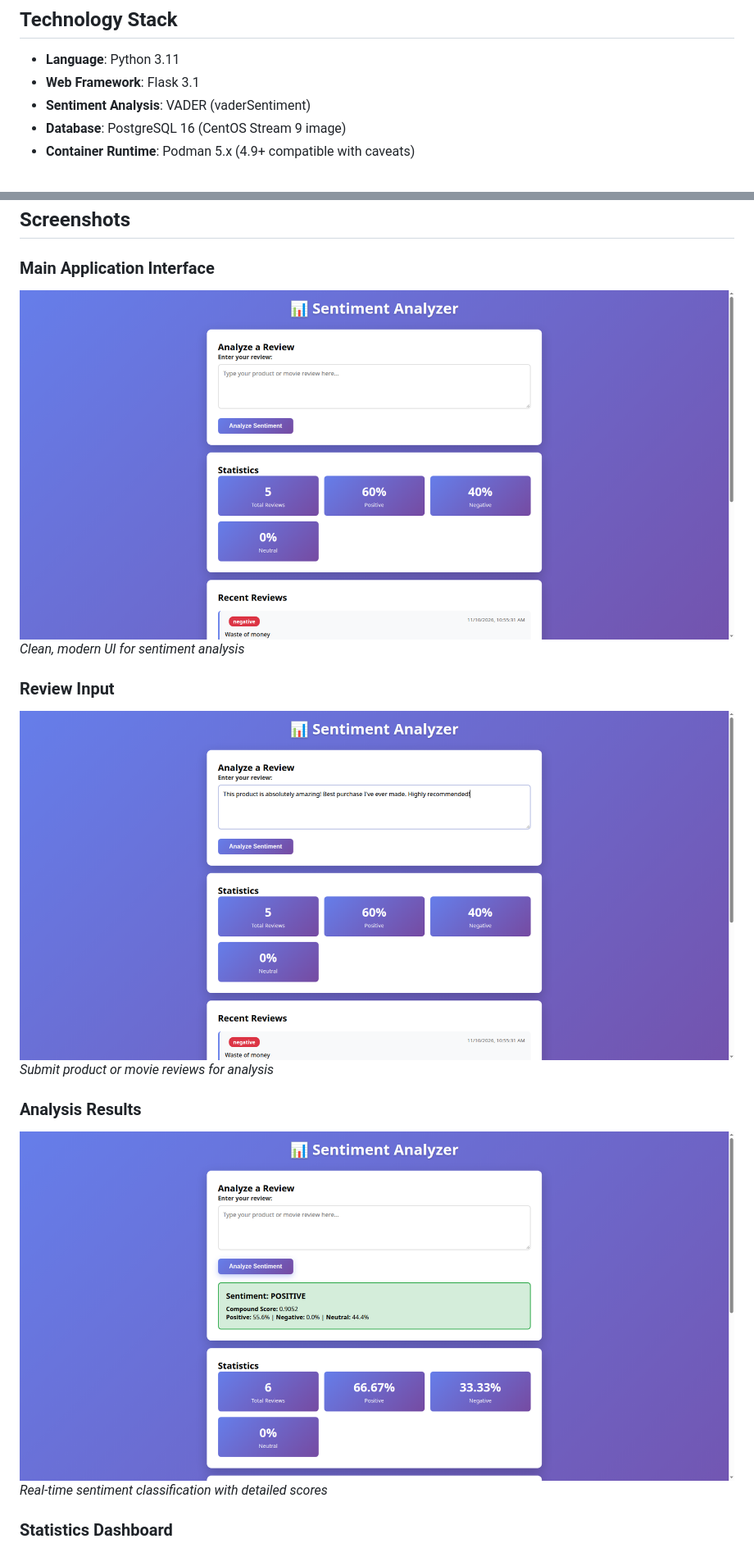
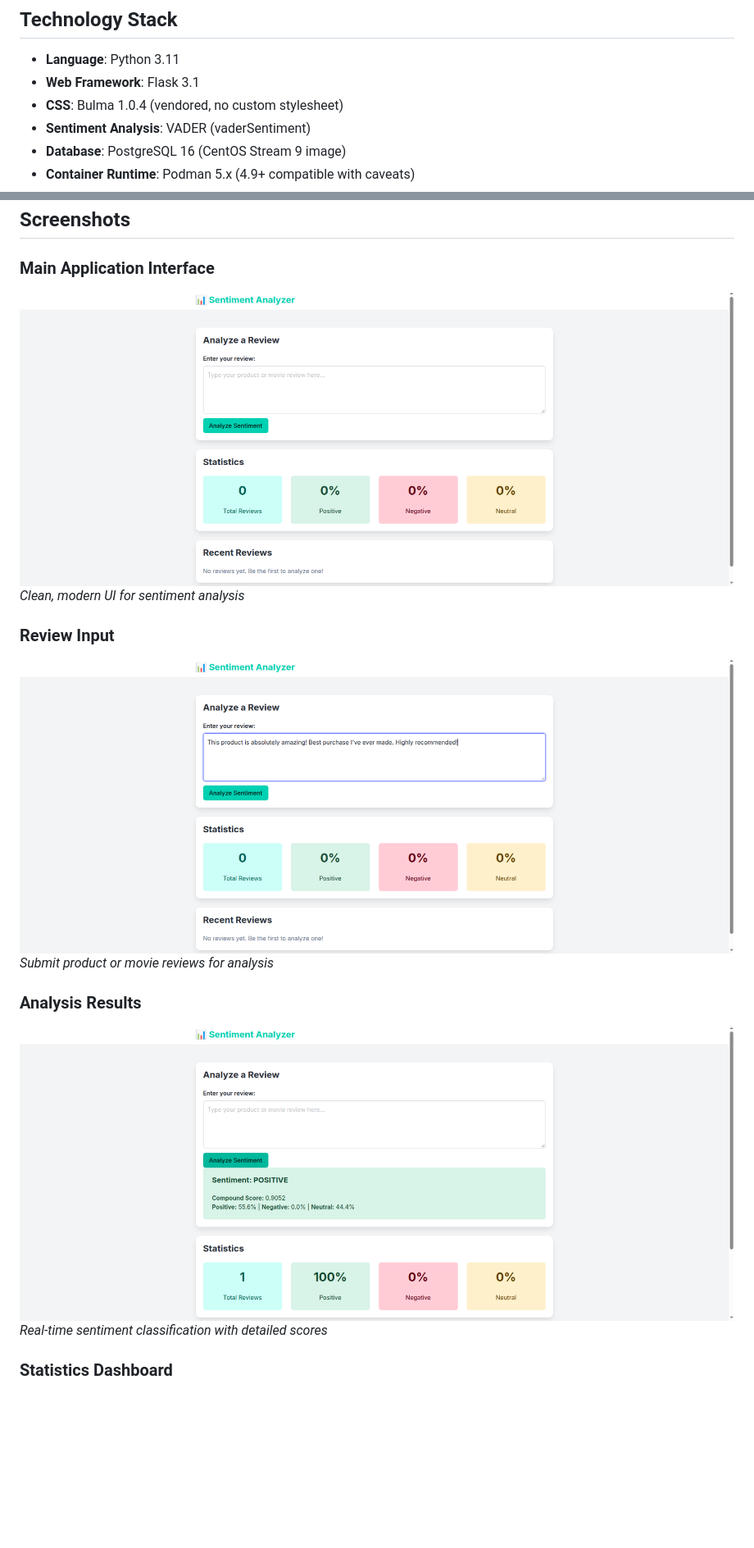
Before and after one commit to IstoMan/Sentiment, a Markdown page: README.md, 2 parts joined by grey strips. Shown at 82% size. Drawn GitHub-style; pictures changed too: docs/screenshots/01-main-page.png, docs/screenshots/02-review-input.png, docs/screenshots/03-positive-result.png; blank space fills up the shorter version.

```diff
--- a/README.md
+++ b/README.md
@@ -570,6 +570,7 @@ podman image prune -a
 
 - **Language**: Python 3.11
 - **Web Framework**: Flask 3.1
+- **CSS**: Bulma 1.0.4 (vendored, no custom stylesheet)
 - **Sentiment Analysis**: VADER (vaderSentiment)
 - **Database**: PostgreSQL 16 (CentOS Stream 9 image)
 - **Container Runtime**: Podman 5.x (4.9+ compatible with caveats)
```
Also changed, not shown: docs/screenshots/04-statistics.png, docs/screenshots/05-recent-reviews.png, 3 other files.
